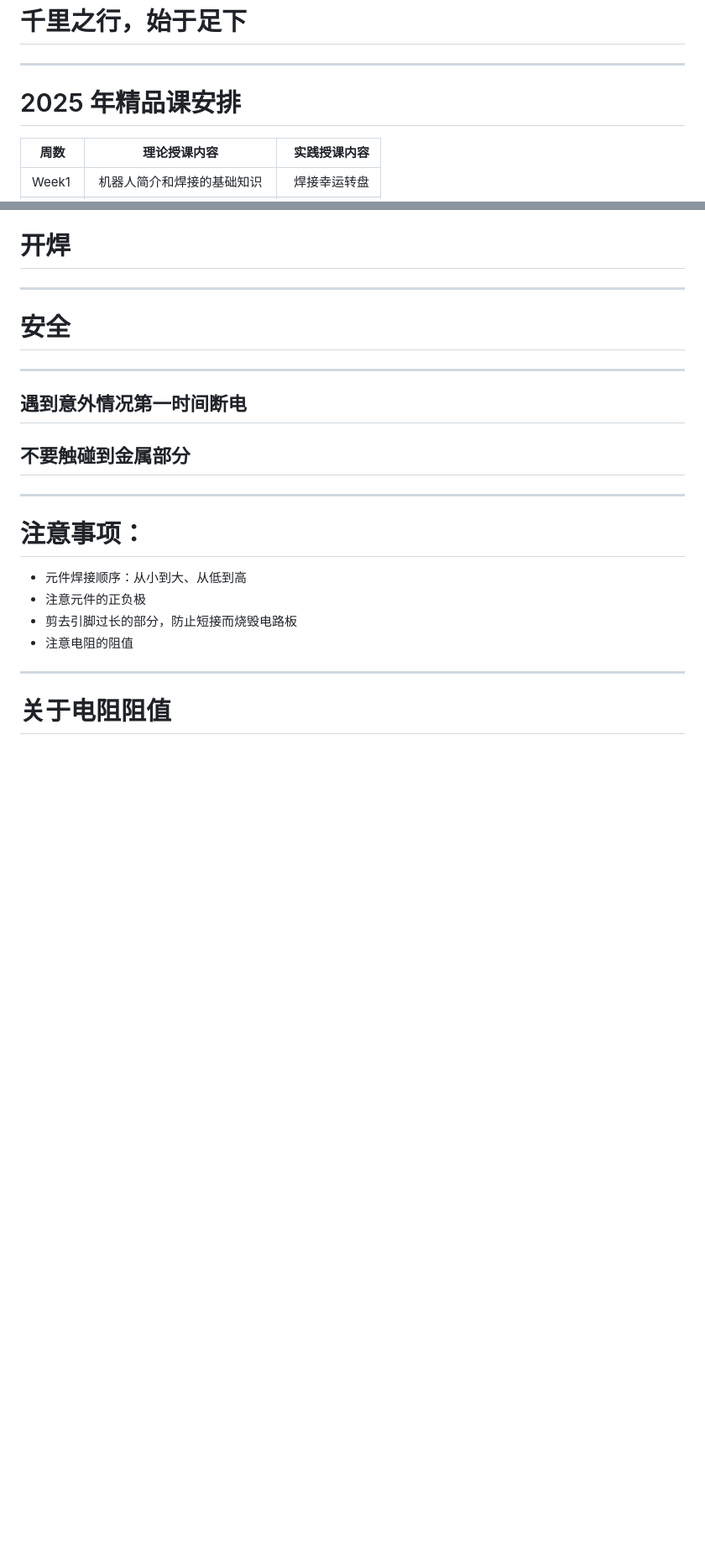
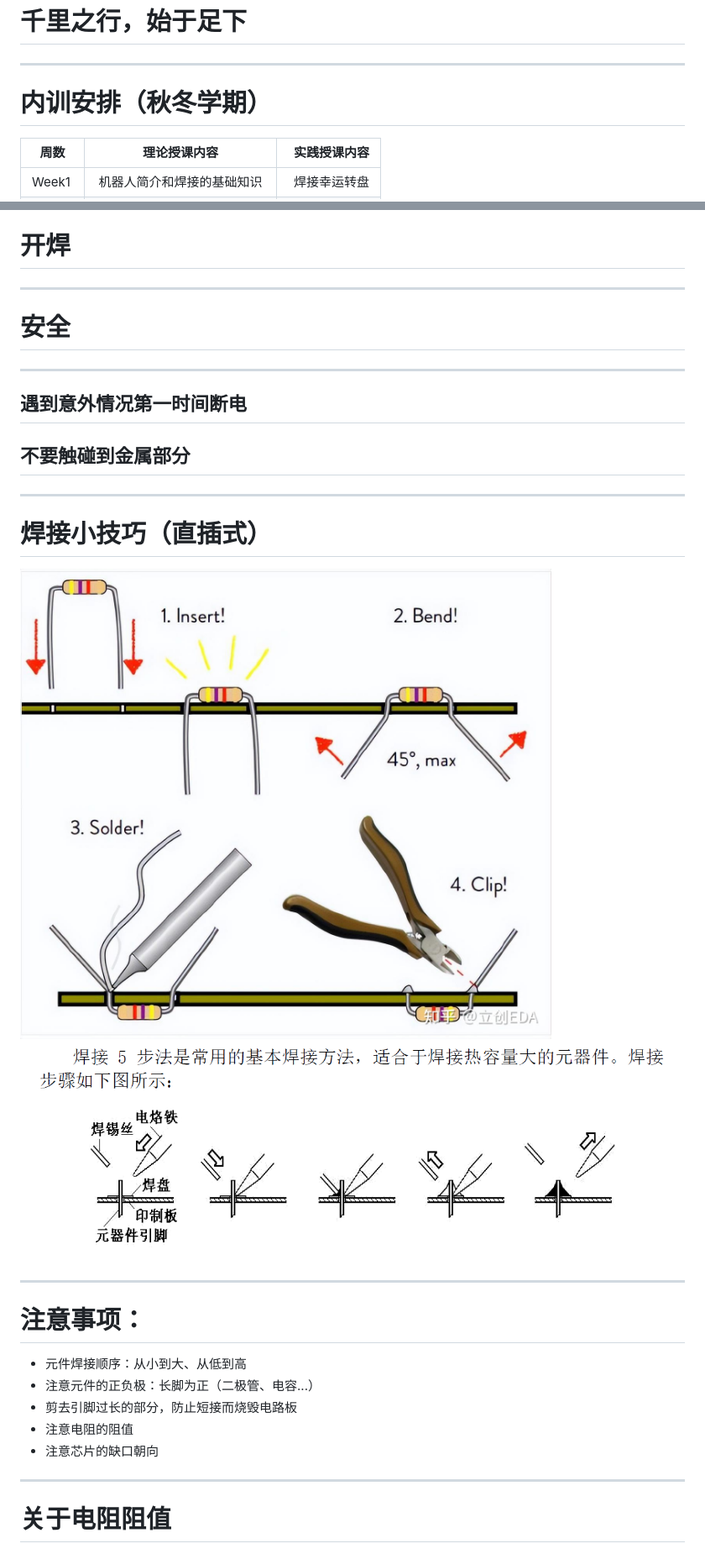
Before and after one commit to zju-robot/teaching_material, a Markdown page: week1/week1.md, 2 parts joined by grey strips. Shown: that part at 84% size. Drawn GitHub-style; pictures changed too: week1/welding.jpg (added), week1/welding2.png (added); blank space fills up the shorter version.

Commit message:
增加了焊接部分的资料

```diff
--- a/week1/week1.md
+++ b/week1/week1.md
@@ -121,7 +121,7 @@ ZJUSRA Teaching_Department 方辰 赵楼晗
 
 ---
 
-# 2025 年精品课安排
+# 内训安排（秋冬学期）
 
 | 周数  |        理论授课内容         |  实践授课内容 |
 | ----- | :-------------------------: | ------------: |
@@ -318,6 +318,7 @@ FAST_LAB：|高飞老师：无人机集群
 
 # 安全<!--fit-->
 
+
 ---
 
 ## 遇到意外情况第一时间断电
@@ -326,12 +327,22 @@ FAST_LAB：|高飞老师：无人机集群
 
 ---
 
+# 焊接小技巧（直插式）
+
+![width:600](welding.jpg)
+![bg right width:850](welding2.png)
+
+
+
+---
+
 # 注意事项：
 
 - 元件焊接顺序：从小到大、从低到高
-- 注意元件的正负极
+- 注意元件的正负极：长脚为正（二极管、电容...）
 - 剪去引脚过长的部分，防止短接而烧毁电路板
 - 注意电阻的阻值
+- 注意芯片的缺口朝向
 
 ---
 
```
Also changed, not shown: other parts of week1/week1.md (+2 -2 lines), 2 other files.
